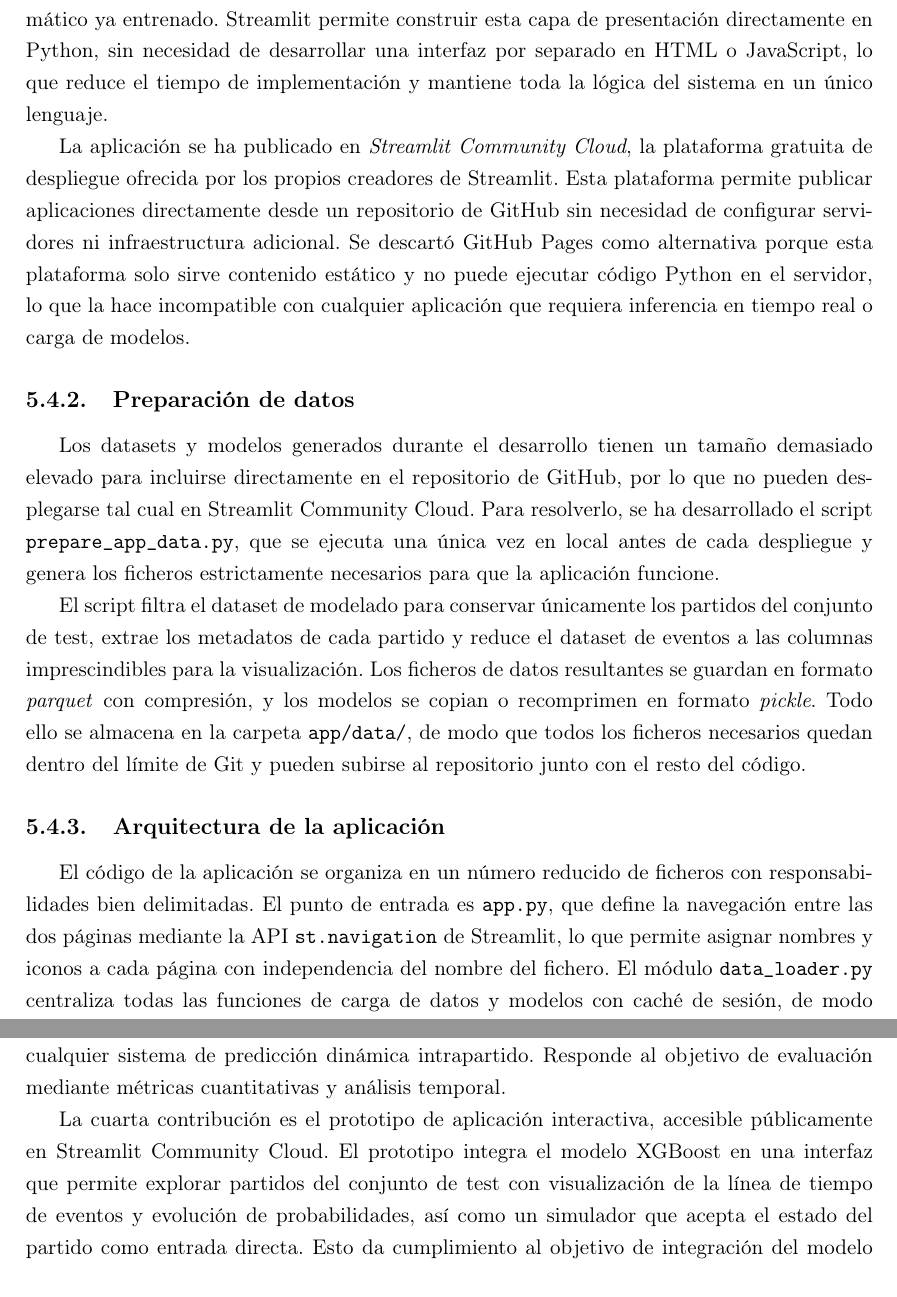
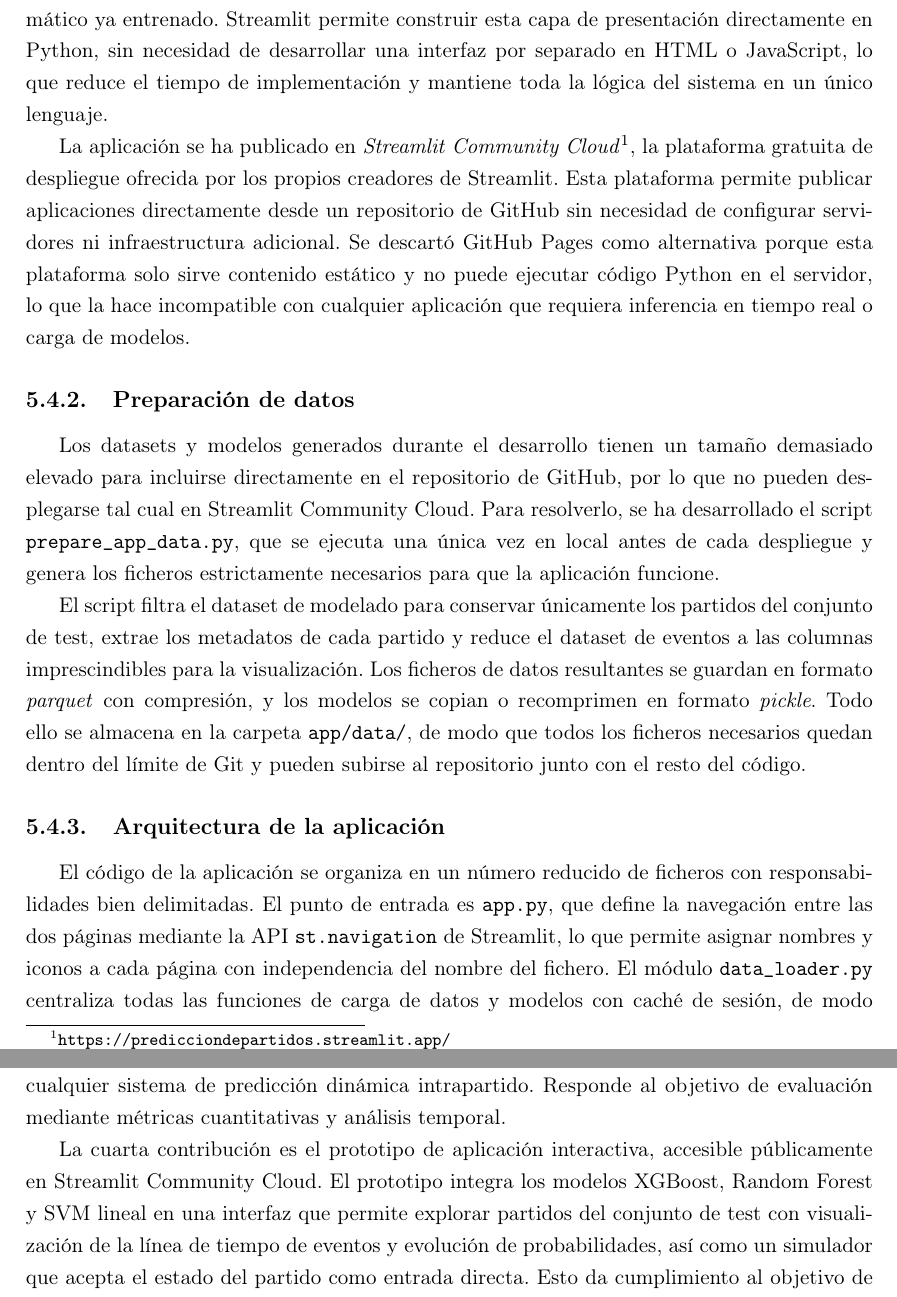
Before and after one commit to oriolologaray/TFE, a LaTeX book (main.tex, which reads chapters/mainmatter/05-desarrollo.tex, chapters/mainmatter/07-conclusiones-trabajo-futuro.tex): two parts of pages 80 and 92 of 97, joined at a grey line, cut so that both start at the same text. Compiled offline with pdfLaTeX.

Commit message:
Añadir url app + pequeñas mejoras

```diff
--- a/chapters/mainmatter/05-desarrollo.tex
+++ b/chapters/mainmatter/05-desarrollo.tex
@@ -732,7 +732,7 @@ En conjunto, la evaluación muestra que los modelos desarrollados superan claram
 
 El prototipo de despliegue se ha implementado como una aplicación web interactiva utilizando \textit{Streamlit}, una biblioteca de Python orientada a la creación rápida de interfaces de datos. La elección de Streamlit frente a otros frameworks web como Flask o Django se debe a que el prototipo no requiere una arquitectura cliente-servidor compleja ni lógica de negocio adicional, sino mostrar de forma visual los resultados de un modelo de aprendizaje automático ya entrenado. Streamlit permite construir esta capa de presentación directamente en Python, sin necesidad de desarrollar una interfaz por separado en HTML o JavaScript, lo que reduce el tiempo de implementación y mantiene toda la lógica del sistema en un único lenguaje.
 
-La aplicación se ha publicado en \textit{Streamlit Community Cloud}, la plataforma gratuita de despliegue ofrecida por los propios creadores de Streamlit. Esta plataforma permite publicar aplicaciones directamente desde un repositorio de GitHub sin necesidad de configurar servidores ni infraestructura adicional. Se descartó GitHub Pages como alternativa porque esta plataforma solo sirve contenido estático y no puede ejecutar código Python en el servidor, lo que la hace incompatible con cualquier aplicación que requiera inferencia en tiempo real o carga de modelos.
+La aplicación se ha publicado en \textit{Streamlit Community Cloud}\footnote{\url{https://predicciondepartidos.streamlit.app/}}, la plataforma gratuita de despliegue ofrecida por los propios creadores de Streamlit. Esta plataforma permite publicar aplicaciones directamente desde un repositorio de GitHub sin necesidad de configurar servidores ni infraestructura adicional. Se descartó GitHub Pages como alternativa porque esta plataforma solo sirve contenido estático y no puede ejecutar código Python en el servidor, lo que la hace incompatible con cualquier aplicación que requiera inferencia en tiempo real o carga de modelos.
 
 \subsection{Preparación de datos}
 
--- a/chapters/mainmatter/07-conclusiones-trabajo-futuro.tex
+++ b/chapters/mainmatter/07-conclusiones-trabajo-futuro.tex
@@ -26,7 +26,7 @@ La segunda contribución es la comparativa experimental entre tres clasificadore
 
 La tercera contribución es el marco de evaluación temporal, que va más allá de las métricas globales habituales y analiza el rendimiento de los modelos en seis puntos del partido (minutos 15, 30, 45, 60, 75 y 90). Este análisis permite determinar a partir de qué momento del encuentro el sistema resulta fiable y constituye una metodología evaluativa adecuada para cualquier sistema de predicción dinámica intrapartido. Responde al objetivo de evaluación mediante métricas cuantitativas y análisis temporal.
 
-La cuarta contribución es el prototipo de aplicación interactiva, accesible públicamente en Streamlit Community Cloud. El prototipo integra el modelo XGBoost en una interfaz que permite explorar partidos del conjunto de test con visualización de la línea de tiempo de eventos y evolución de probabilidades, así como un simulador que acepta el estado del partido como entrada directa. Esto da cumplimiento al objetivo de integración del modelo en una solución interactiva.
+La cuarta contribución es el prototipo de aplicación interactiva, accesible públicamente en Streamlit Community Cloud. El prototipo integra los modelos XGBoost, Random Forest y SVM lineal en una interfaz que permite explorar partidos del conjunto de test con visualización de la línea de tiempo de eventos y evolución de probabilidades, así como un simulador que acepta el estado del partido como entrada directa. Esto da cumplimiento al objetivo de integración del modelo en una solución interactiva.
 
 El grado de cumplimiento detallado de cada objetivo se recoge en la tabla~\ref{tab:cumplimiento}. La única desviación significativa respecto a la planificación inicial es el incumplimiento del umbral del 70\,\% de precisión global, que no se alcanza con ninguno de los modelos sobre el conjunto de test completo. No obstante, como se argumenta en el capítulo de Resultados, este objetivo se cumple de forma temporal a partir del minuto 60, que es el tramo del partido donde la predicción dinámica resulta más útil en la práctica.
 
```
